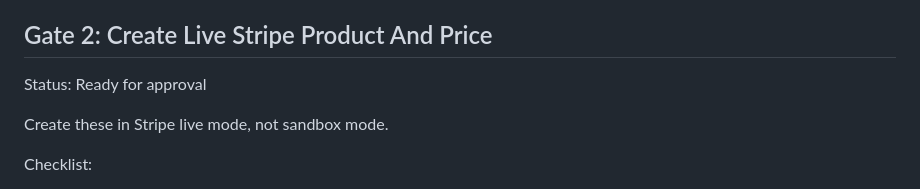
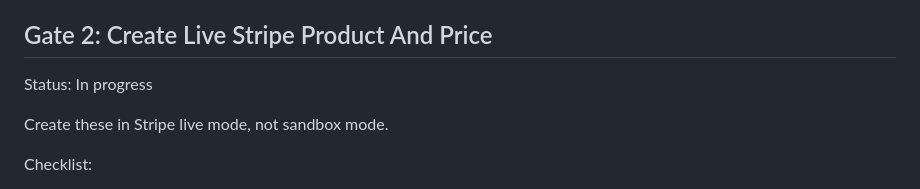
Before and after one commit to brookheightsmedia-wq/hypegirl, a Markdown page: STRIPE_READINESS_PHASE.md, the part around the change. GitHub-like rendering.

Commit message:
Start Stripe readiness gate 2

```diff
--- a/STRIPE_READINESS_PHASE.md
+++ b/STRIPE_READINESS_PHASE.md
@@ -26,7 +26,7 @@ Approved beta launch offer:
 
 ## Gate 2: Create Live Stripe Product And Price
 
-Status: Ready for approval
+Status: In progress
 
 Create these in Stripe live mode, not sandbox mode.
 
```
